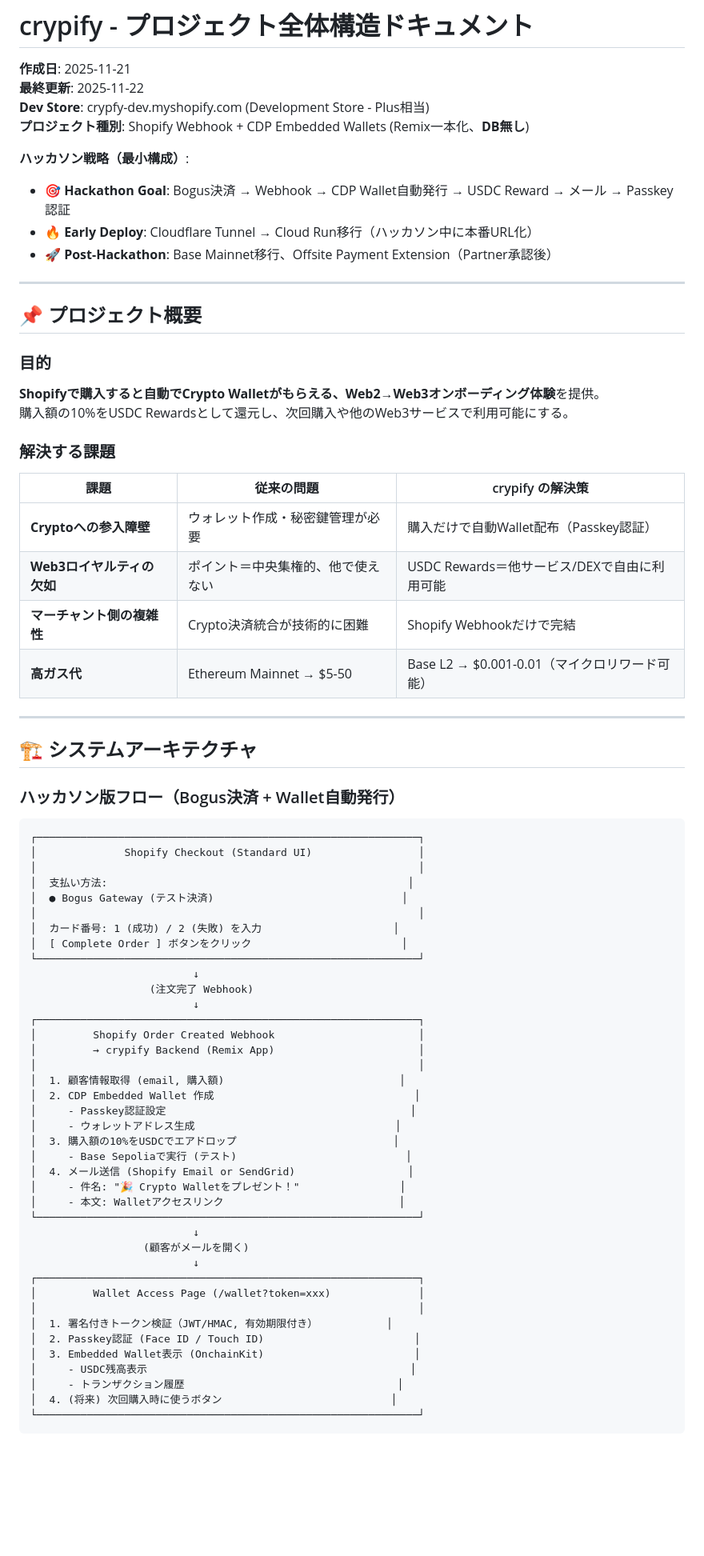
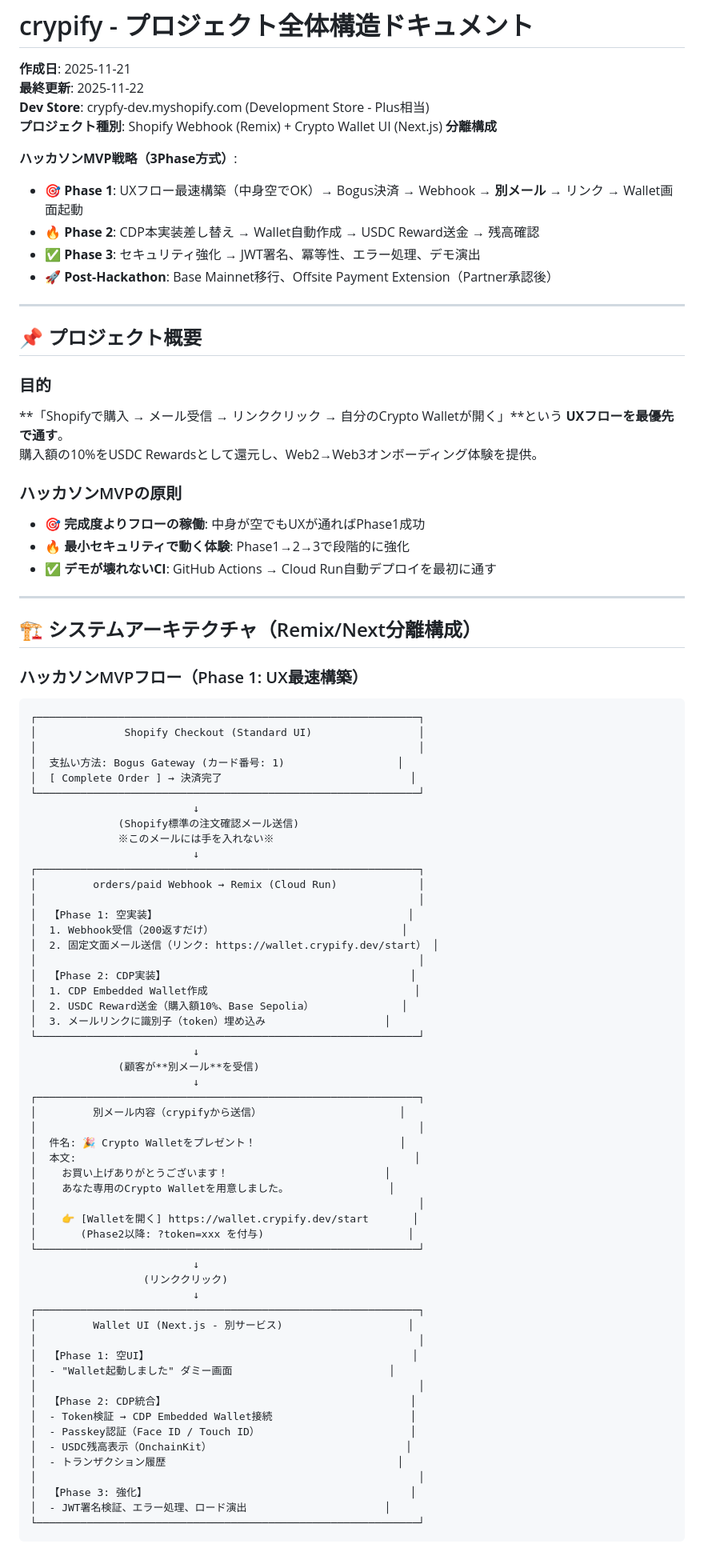
Before and after one commit to rtree/crypify, a Markdown page: specs/PROJECT_OVERVIEW.md, the part around the change printed below. Shown: that part at 80% size. Drawn GitHub-style; blank space fills up the shorter version.

````diff
--- a/specs/PROJECT_OVERVIEW.md
+++ b/specs/PROJECT_OVERVIEW.md
@@ -3,11 +3,12 @@
 **作成日**: 2025-11-21
 **最終更新**: 2025-11-22
 **Dev Store**: crypfy-dev.myshopify.com (Development Store - Plus相当)
-**プロジェクト種別**: Shopify Webhook + CDP Embedded Wallets (Remix一本化、**DB無し**)
+**プロジェクト種別**: Shopify Webhook (Remix) + Crypto Wallet UI (Next.js) **分離構成**
 
-**ハッカソン戦略（最小構成）**:
-- 🎯 **Hackathon Goal**: Bogus決済 → Webhook → CDP Wallet自動発行 → USDC Reward → メール → Passkey認証
-- 🔥 **Early Deploy**: Cloudflare Tunnel → Cloud Run移行（ハッカソン中に本番URL化）
+**ハッカソンMVP戦略（3Phase方式）**:
+- 🎯 **Phase 1**: UXフロー最速構築（中身空でOK）→ Bogus決済 → Webhook → **別メール** → リンク → Wallet画面起動
+- 🔥 **Phase 2**: CDP本実装差し替え → Wallet自動作成 → USDC Reward送金 → 残高確認
+- ✅ **Phase 3**: セキュリティ強化 → JWT署名、冪等性、エラー処理、デモ演出
 - 🚀 **Post-Hackathon**: Base Mainnet移行、Offsite Payment Extension（Partner承認後）
 
 ---
@@ -15,62 +16,74 @@
 ## 📌 プロジェクト概要
 
 ### 目的
-**Shopifyで購入すると自動でCrypto Walletがもらえる、Web2→Web3オンボーディング体験**を提供。
-購入額の10%をUSDC Rewardsとして還元し、次回購入や他のWeb3サービスで利用可能にする。
+**「Shopifyで購入 → メール受信 → リンククリック → 自分のCrypto Walletが開く」**という **UXフローを最優先で通す**。
+購入額の10%をUSDC Rewardsとして還元し、Web2→Web3オンボーディング体験を提供。
 
-### 解決する課題
-| 課題 | 従来の問題 | crypify の解決策 |
-|------|-----------|----------------|
-| **Cryptoへの参入障壁** | ウォレット作成・秘密鍵管理が必要 | 購入だけで自動Wallet配布（Passkey認証） |
-| **Web3ロイヤルティの欠如** | ポイント＝中央集権的、他で使えない | USDC Rewards＝他サービス/DEXで自由に利用可能 |
-| **マーチャント側の複雑性** | Crypto決済統合が技術的に困難 | Shopify Webhookだけで完結 |
-| **高ガス代** | Ethereum Mainnet → $5-50 | Base L2 → $0.001-0.01（マイクロリワード可能） |
+### ハッカソンMVPの原則
+- 🎯 **完成度よりフローの稼働**: 中身が空でもUXが通ればPhase1成功
+- 🔥 **最小セキュリティで動く体験**: Phase1→2→3で段階的に強化
+- ✅ **デモが壊れないCI**: GitHub Actions → Cloud Run自動デプロイを最初に通す
 
 ---
 
-## 🏗️ システムアーキテクチャ
+## 🏗️ システムアーキテクチャ（Remix/Next分離構成）
 
-### ハッカソン版フロー（Bogus決済 + Wallet自動発行）
+### ハッカソンMVPフロー（Phase 1: UX最速構築）
 
 ```
 ┌─────────────────────────────────────────────────────────────┐
 │              Shopify Checkout (Standard UI)                 │
 │                                                             │
-│  支払い方法:                                                │
-│  ● Bogus Gateway (テスト決済)                              │
-│                                                             │
-│  カード番号: 1 (成功) / 2 (失敗) を入力                     │
-│  [ Complete Order ] ボタンをクリック                        │
+│  支払い方法: Bogus Gateway (カード番号: 1)                  │
+│  [ Complete Order ] → 決済完了                              │
 └─────────────────────────────────────────────────────────────┘
                           ↓
-                   (注文完了 Webhook)
+              (Shopify標準の注文確認メール送信)
+              ※このメールには手を入れない※
                           ↓
 ┌─────────────────────────────────────────────────────────────┐
-│         Shopify Order Created Webhook                       │
-│         → crypify Backend (Remix App)                       │
+│         orders/paid Webhook → Remix (Cloud Run)             │
 │                                                             │
-│  1. 顧客情報取得 (email, 購入額)                            │
-│  2. CDP Embedded Wallet 作成                                │
-│     - Passkey認証設定                                       │
-│     - ウォレットアドレス生成                                │
-│  3. 購入額の10%をUSDCでエアドロップ                         │
-│     - Base Sepoliaで実行 (テスト)                           │
-│  4. メール送信 (Shopify Email or SendGrid)                  │
-│     - 件名: "🎉 Crypto Walletをプレゼント！"                │
-│     - 本文: Walletアクセスリンク                            │
+│  【Phase 1: 空実装】                                        │
+│  1. Webhook受信（200返すだけ）                              │
+│  2. 固定文面メール送信（リンク: https://wallet.crypify.dev/start） │
+│                                                             │
+│  【Phase 2: CDP実装】                                       │
+│  1. CDP Embedded Wallet作成                                 │
+│  2. USDC Reward送金（購入額10%、Base Sepolia）              │
+│  3. メールリンクに識別子（token）埋め込み                   │
 └─────────────────────────────────────────────────────────────┘
                           ↓
-                  (顧客がメールを開く)
+              (顧客が**別メール**を受信)
                           ↓
 ┌─────────────────────────────────────────────────────────────┐
-│         Wallet Access Page (/wallet?token=xxx)              │
+│         別メール内容（crypifyから送信）                      │
 │                                                             │
-│  1. 署名付きトークン検証（JWT/HMAC, 有効期限付き）           │
-│  2. Passkey認証 (Face ID / Touch ID)                        │
-│  3. Embedded Wallet表示 (OnchainKit)                        │
-│     - USDC残高表示                                          │
-│     - トランザクション履歴                                  │
-│  4. (将来) 次回購入時に使うボタン                           │
+│  件名: 🎉 Crypto Walletをプレゼント！                       │
+│  本文:                                                      │
+│    お買い上げありがとうございます！                         │
+│    あなた専用のCrypto Walletを用意しました。                │
+│                                                             │
+│    👉 [Walletを開く] https://wallet.crypify.dev/start       │
+│       (Phase2以降: ?token=xxx を付与)                       │
+└─────────────────────────────────────────────────────────────┘
+                          ↓
+                  (リンククリック)
+                          ↓
+┌─────────────────────────────────────────────────────────────┐
+│         Wallet UI (Next.js - 別サービス)                    │
+│                                                             │
+│  【Phase 1: 空UI】                                          │
+│  - "Wallet起動しました" ダミー画面                         │
+│                                                             │
+│  【Phase 2: CDP統合】                                       │
+│  - Token検証 → CDP Embedded Wallet接続                      │
+│  - Passkey認証（Face ID / Touch ID）                        │
+│  - USDC残高表示（OnchainKit）                               │
+│  - トランザクション履歴                                     │
+│                                                             │
+│  【Phase 3: 強化】                                          │
+│  - JWT署名検証、エラー処理、ロード演出                      │
 └─────────────────────────────────────────────────────────────┘
 ```
 
````
Also changed, not shown: other parts of specs/PROJECT_OVERVIEW.md (+96 -32 lines).
